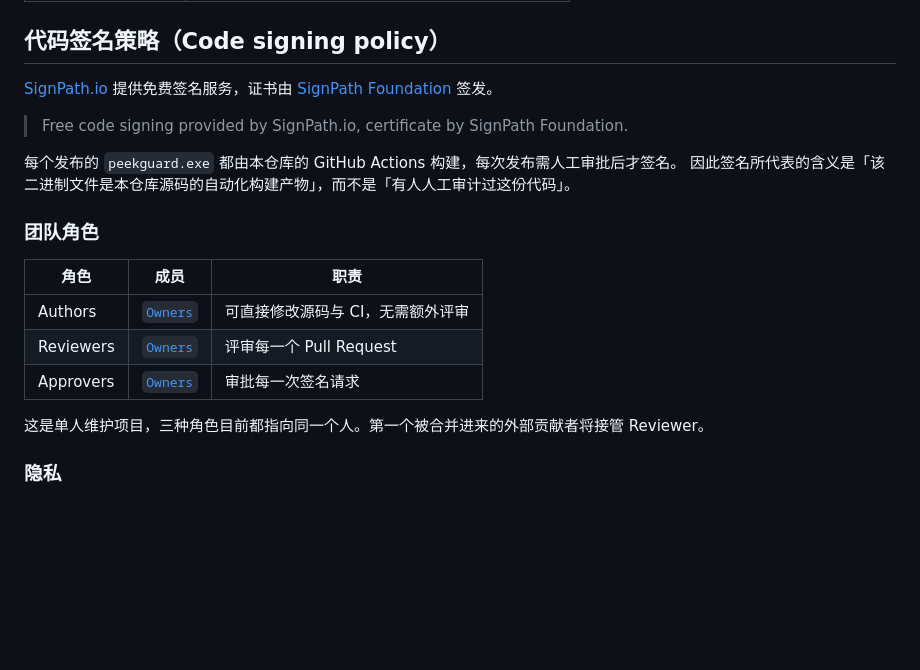
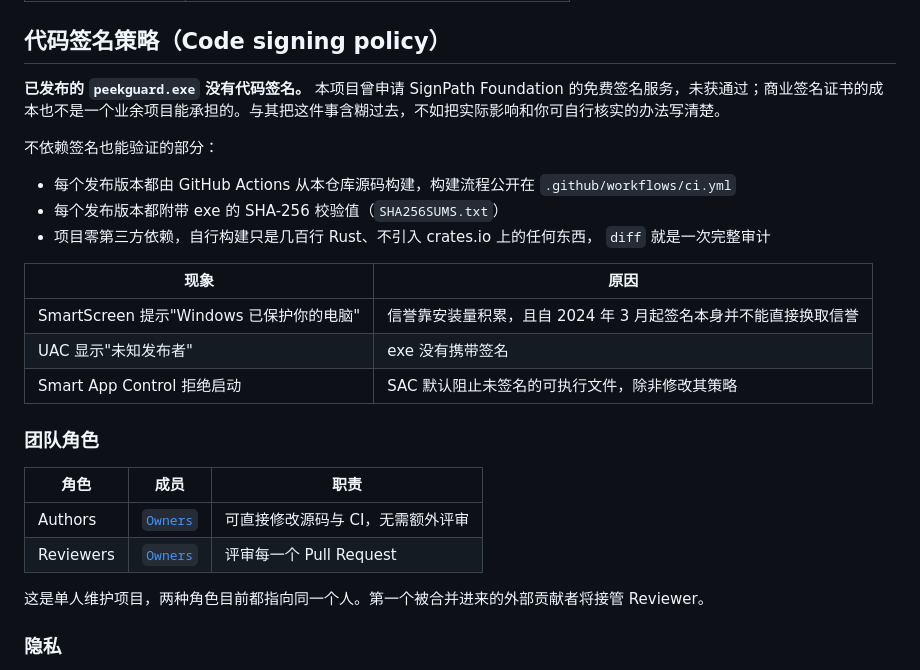
Before and after one commit to Reance195/peekguard, a Markdown page: README.zh-CN.md, the part around the change. GitHub-like rendering; blank space fills up the shorter version.

```diff
--- a/README.zh-CN.md
+++ b/README.zh-CN.md
@@ -240,13 +240,21 @@ SDK 头文件逐行对得上，改名反而更难核对。
 
 ## 代码签名策略（Code signing policy）
 
-[SignPath.io](https://about.signpath.io) 提供免费签名服务，证书由
-[SignPath Foundation](https://signpath.org) 签发。
+**已发布的 `peekguard.exe` 没有代码签名。** 本项目曾申请 SignPath Foundation 的免费签名服务，未获通过；商业签名证书的成本也不是一个业余项目能承担的。与其把这件事含糊过去，不如把实际影响和你可自行核实的办法写清楚。
 
-> Free code signing provided by SignPath.io, certificate by SignPath Foundation.
+不依赖签名也能验证的部分：
 
-每个发布的 `peekguard.exe` 都由本仓库的 GitHub Actions 构建，每次发布需人工审批后才签名。
-因此签名所代表的含义是「该二进制文件是本仓库源码的自动化构建产物」，而不是「有人人工审计过这份代码」。
+- 每个发布版本都由 GitHub Actions 从本仓库源码构建，构建流程公开在
+  `.github/workflows/ci.yml`
+- 每个发布版本都附带 exe 的 SHA-256 校验值（`SHA256SUMS.txt`）
+- 项目零第三方依赖，自行构建只是几百行 Rust、不引入 crates.io 上的任何东西，
+  `diff` 就是一次完整审计
+
+| 现象 | 原因 |
+|---|---|
+| SmartScreen 提示"Windows 已保护你的电脑" | 信誉靠安装量积累，且自 2024 年 3 月起签名本身并不能直接换取信誉 |
+| UAC 显示"未知发布者" | exe 没有携带签名 |
+| Smart App Control 拒绝启动 | SAC 默认阻止未签名的可执行文件，除非修改其策略 |
 
 ### 团队角色
 
@@ -254,9 +262,8 @@ SDK 头文件逐行对得上，改名反而更难核对。
 |---|---|---|
 | Authors | [`Owners`](https://github.com/Reance195/peekguard/people?query=role%3Aowner) | 可直接修改源码与 CI，无需额外评审 |
 | Reviewers | [`Owners`](https://github.com/Reance195/peekguard/people?query=role%3Aowner) | 评审每一个 Pull Request |
-| Approvers | [`Owners`](https://github.com/Reance195/peekguard/people?query=role%3Aowner) | 审批每一次签名请求 |
 
-这是单人维护项目，三种角色目前都指向同一个人。第一个被合并进来的外部贡献者将接管 Reviewer。
+这是单人维护项目，两种角色目前都指向同一个人。第一个被合并进来的外部贡献者将接管 Reviewer。
 
 ### 隐私
 
```
Also changed, not shown: README.md (+18 -8 lines), SECURITY.md (+4 -3 lines).
